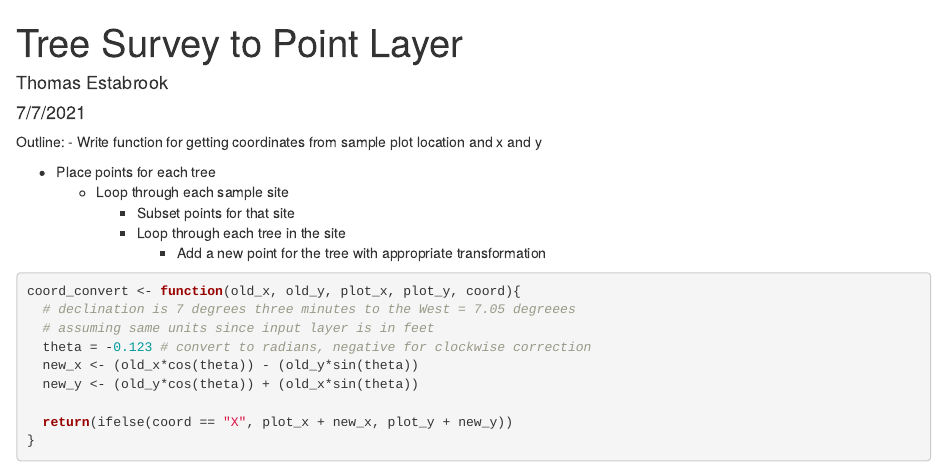
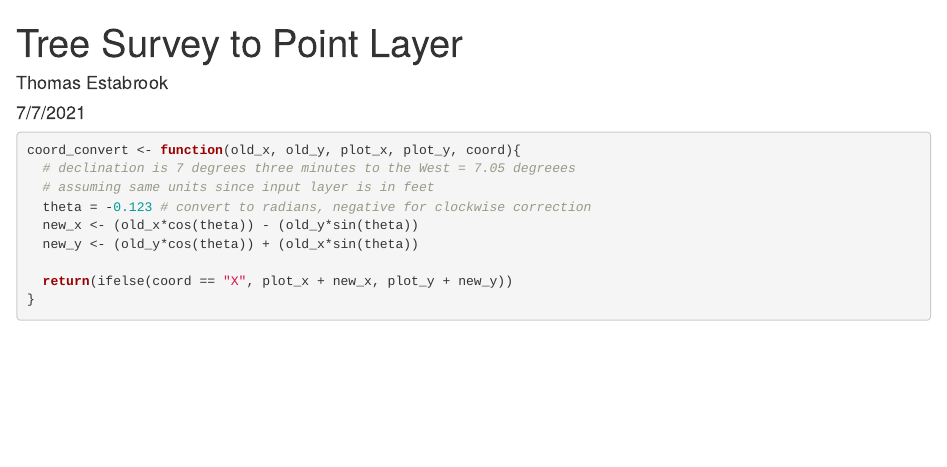
Before and after one commit to tgestabrook/AA-UTC, an R Markdown document (Survey_to_points.Rmd): the page in a window 1100 px wide, from its top. Rendered offline with R 4.5, knitr and Pandoc, with nearby package versions; some code elsewhere in the file could not run offline.

Commit message:
Removed deprecated coordinate conversion function

````diff
--- a/Survey_to_points.Rmd
+++ b/Survey_to_points.Rmd
@@ -12,15 +12,6 @@ library(dplyr)
 library(cartography)
 library(ggplot2)
 ```
-
-Outline:
-- Write function for getting coordinates from sample plot location and x and y
-
-- Place points for each tree
-  - Loop through each sample site
-    - Subset points for that site
-    - Loop through each tree in the site
-      - Add a new point for the tree with appropriate transformation
 
 
 ```{r}
````
Also changed, not shown: Survey_to_points.Rmd (2 more changed lines).
